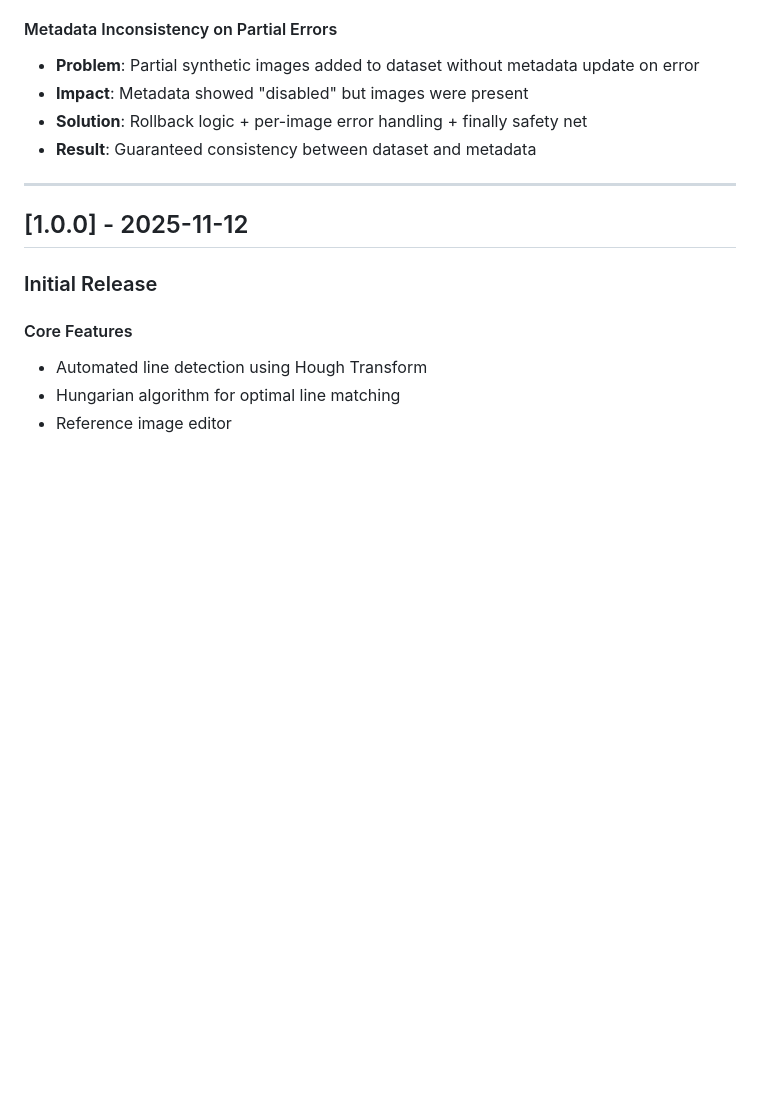
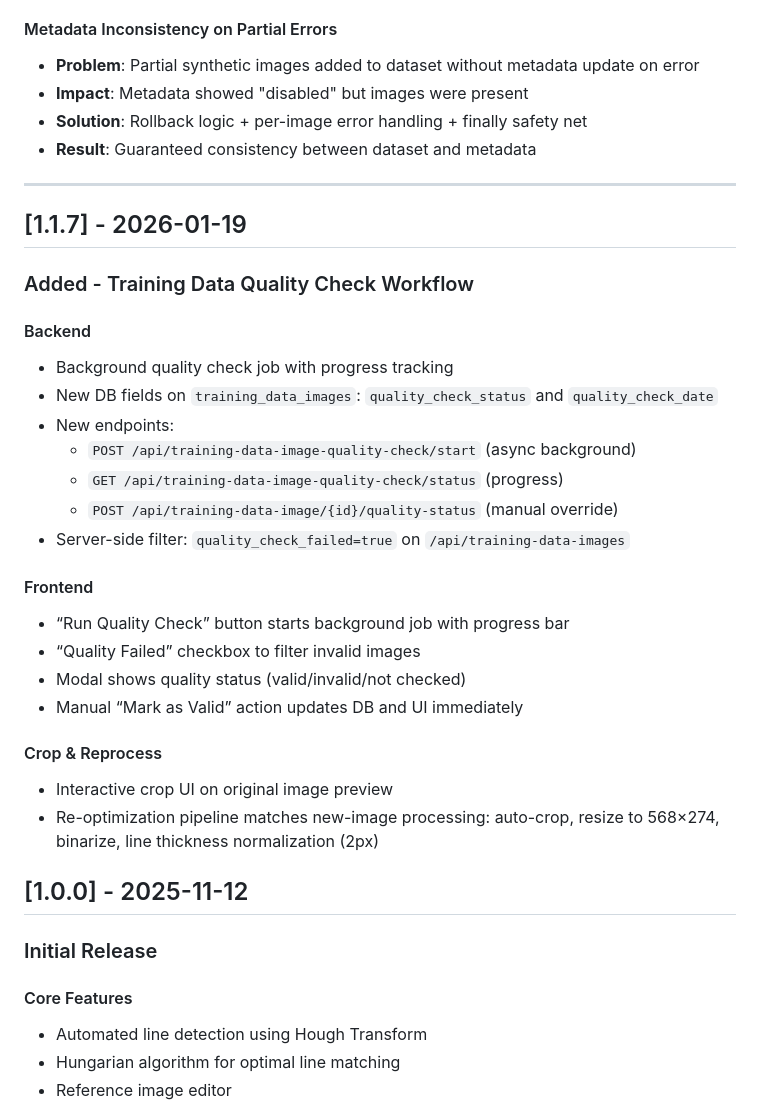
Before and after one commit to JenAIx/NPSketch, a Markdown page: CHANGELOG.md, the part around the change. Drawn GitHub-style; blank space fills up the shorter version.

```diff
--- a/CHANGELOG.md
+++ b/CHANGELOG.md
@@ -157,6 +157,30 @@ All notable changes to NPSketch will be documented in this file.
 - **Result**: Guaranteed consistency between dataset and metadata
 
 ---
+
+## [1.1.7] - 2026-01-19
+
+### Added - Training Data Quality Check Workflow
+
+#### Backend
+- Background quality check job with progress tracking
+- New DB fields on `training_data_images`: `quality_check_status` and `quality_check_date`
+- New endpoints:
+  - `POST /api/training-data-image-quality-check/start` (async background)
+  - `GET /api/training-data-image-quality-check/status` (progress)
+  - `POST /api/training-data-image/{id}/quality-status` (manual override)
+- Server-side filter: `quality_check_failed=true` on `/api/training-data-images`
+
+#### Frontend
+- “Run Quality Check” button starts background job with progress bar
+- “Quality Failed” checkbox to filter invalid images
+- Modal shows quality status (valid/invalid/not checked)
+- Manual “Mark as Valid” action updates DB and UI immediately
+
+#### Crop & Reprocess
+- Interactive crop UI on original image preview
+- Re-optimization pipeline matches new-image processing:
+  auto-crop, resize to 568×274, binarize, line thickness normalization (2px)
 
 ## [1.0.0] - 2025-11-12
 
```
Also changed, not shown: AGENTS.md (+10 -0 lines), README.md (+6 -0 lines).
